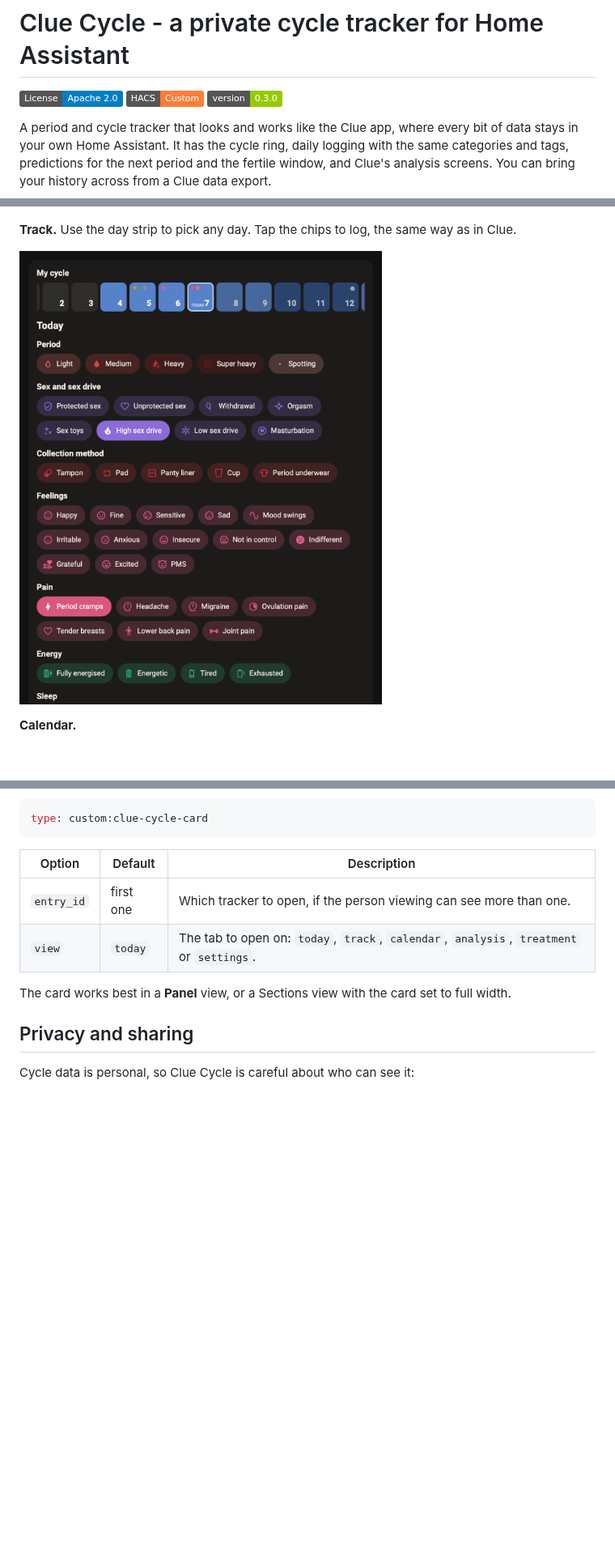
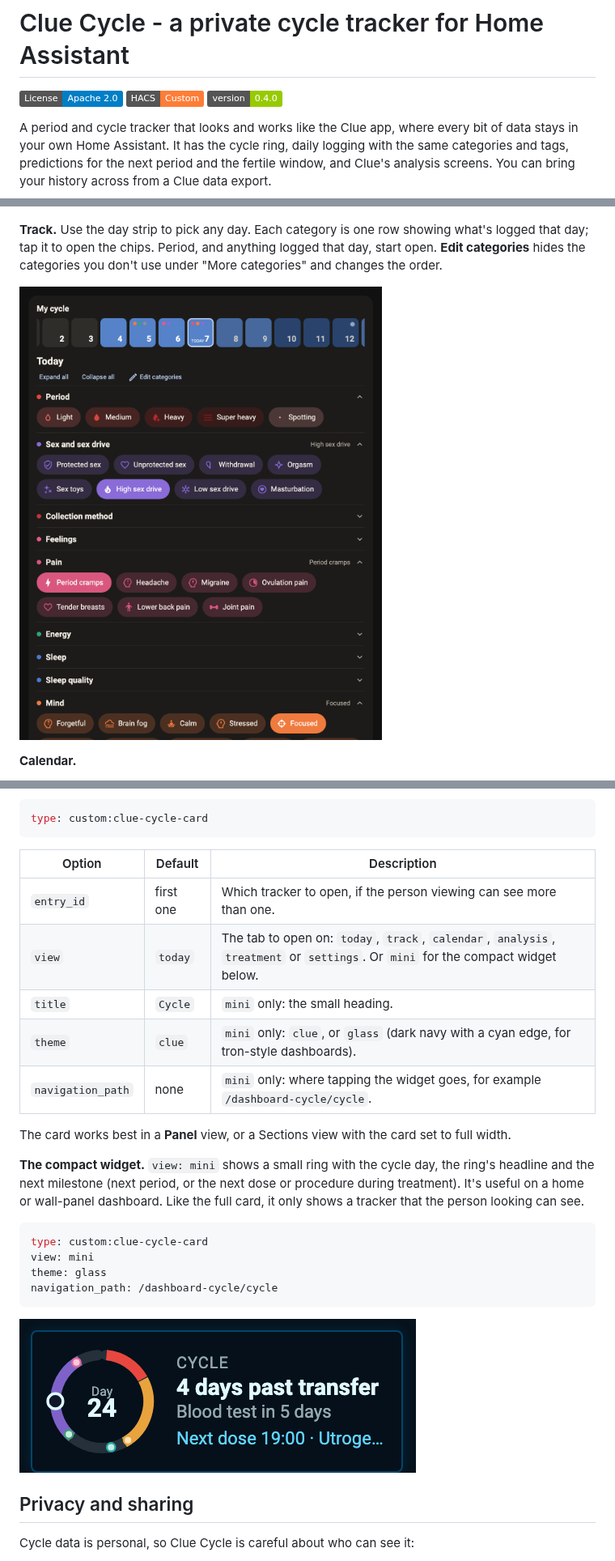
Before and after one commit to ClermontDigital/ClueCycle, a Markdown page: README.md, 3 parts joined by grey strips. Shown at 81% size. Rendered like a GitHub page; pictures changed too: images/log.png, images/mini.png (added); badges without logos; blank space fills up the shorter version.

Commit message:
0.4.0: collapsible Track categories, Edit categories (hide and reorder), compact mini widget

````diff
--- a/README.md
+++ b/README.md
@@ -2,7 +2,7 @@
 
 [![License: Apache 2.0](https://img.shields.io/badge/License-Apache%202.0-blue.svg)](LICENSE)
 [![HACS Badge](https://img.shields.io/badge/HACS-Custom-orange.svg)](https://github.com/custom-components/hacs)
-[![Version](https://img.shields.io/badge/version-0.3.0-green.svg)](https://github.com/ClermontDigital/ClueCycle)
+[![Version](https://img.shields.io/badge/version-0.4.0-green.svg)](https://github.com/ClermontDigital/ClueCycle)
 
 A period and cycle tracker that looks and works like the Clue app, where every bit of data stays in
 your own Home Assistant. It has the cycle ring, daily logging with the same categories and tags,
@@ -56,7 +58,9 @@ ovulation underneath. Tap the day marker, or "How do you feel today?", to log.
 
 ![The cycle ring](images/today.png)
 
-**Track.** Use the day strip to pick any day. Tap the chips to log, the same way as in Clue.
+**Track.** Use the day strip to pick any day. Each category is one row showing what's logged that day;
+tap it to open the chips. Period, and anything logged that day, start open. **Edit categories** hides the
+categories you don't use under "More categories" and changes the order.
 
 ![Tracking a day](images/log.png)
 
@@ -115,9 +119,25 @@ type: custom:clue-cycle-card
 | Option     | Default   | Description                                                                 |
 |------------|-----------|-----------------------------------------------------------------------------|
 | `entry_id` | first one | Which tracker to open, if the person viewing can see more than one.         |
-| `view`     | `today`   | The tab to open on: `today`, `track`, `calendar`, `analysis`, `treatment` or `settings`. |
+| `view`     | `today`   | The tab to open on: `today`, `track`, `calendar`, `analysis`, `treatment` or `settings`. Or `mini` for the compact widget below. |
+| `title`    | `Cycle`   | `mini` only: the small heading. |
+| `theme`    | `clue`    | `mini` only: `clue`, or `glass` (dark navy with a cyan edge, for tron-style dashboards). |
+| `navigation_path` | none | `mini` only: where tapping the widget goes, for example `/dashboard-cycle/cycle`. |
 
 The card works best in a **Panel** view, or a Sections view with the card set to full width.
+
+**The compact widget.** `view: mini` shows a small ring with the cycle day, the ring's headline and
+the next milestone (next period, or the next dose or procedure during treatment). It's useful on a home
+or wall-panel dashboard. Like the full card, it only shows a tracker that the person looking can see.
+
+```yaml
+type: custom:clue-cycle-card
+view: mini
+theme: glass
+navigation_path: /dashboard-cycle/cycle
+```
+
+![The compact widget](images/mini.png)
 
 ## Privacy and sharing
 
````
Also changed, not shown: other parts of README.md (+4 -1 lines), CHANGELOG.md (+11 -0 lines), 5 other files.
